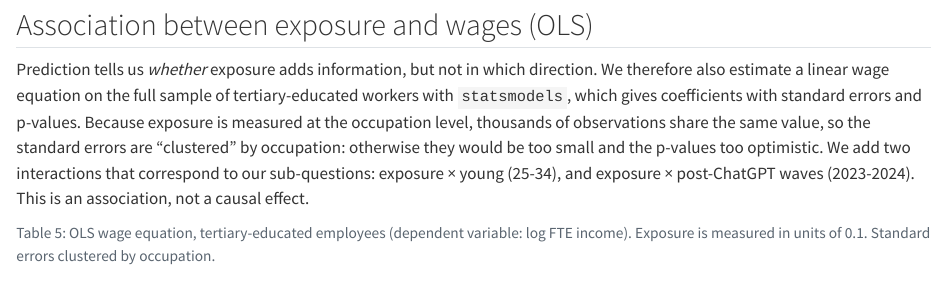
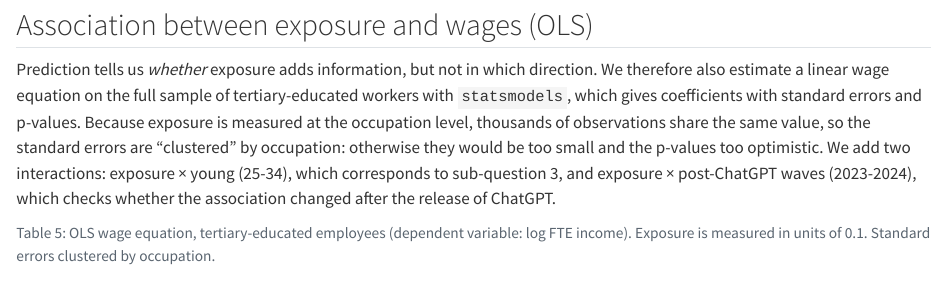
Before and after one commit to Nessaafi/groupV, a Quarto document (report/sections/_analysis.qmd): the page in a window 1100 px wide, from 5890 px down. Rendered offline with R 4.5, knitr and Pandoc in place of Quarto, with nearby package versions; some code elsewhere in the file could not run offline; long lines of code are wrapped.

Commit message:
Update OLS section with detailed interaction explanations
Clarify interactions in linear wage equation estimation.

````diff
--- a/report/sections/_analysis.qmd
+++ b/report/sections/_analysis.qmd
@@ -222,7 +222,7 @@ For the random forest, the real scores lower the test RMSE by `{python} f"{gain_
 
 ## Association between exposure and wages (OLS)
 
-Prediction tells us *whether* exposure adds information, but not in which direction. We therefore also estimate a linear wage equation on the full sample of tertiary-educated workers with `statsmodels`, which gives coefficients with standard errors and p-values. Because exposure is measured at the occupation level, thousands of observations share the same value, so the standard errors are "clustered" by occupation: otherwise they would be too small and the p-values too optimistic. We add two interactions that correspond to our sub-questions: exposure × young (25-34), and exposure × post-ChatGPT waves (2023-2024). This is an association, not a causal effect.
+Prediction tells us *whether* exposure adds information, but not in which direction. We therefore also estimate a linear wage equation on the full sample of tertiary-educated workers with `statsmodels`, which gives coefficients with standard errors and p-values. Because exposure is measured at the occupation level, thousands of observations share the same value, so the standard errors are "clustered" by occupation: otherwise they would be too small and the p-values too optimistic. We add two interactions: exposure × young (25-34), which corresponds to sub-question 3, and exposure × post-ChatGPT waves (2023-2024), which checks whether the association changed after the release of ChatGPT.
 
 ```{python}
 #| label: tbl-ols
````
